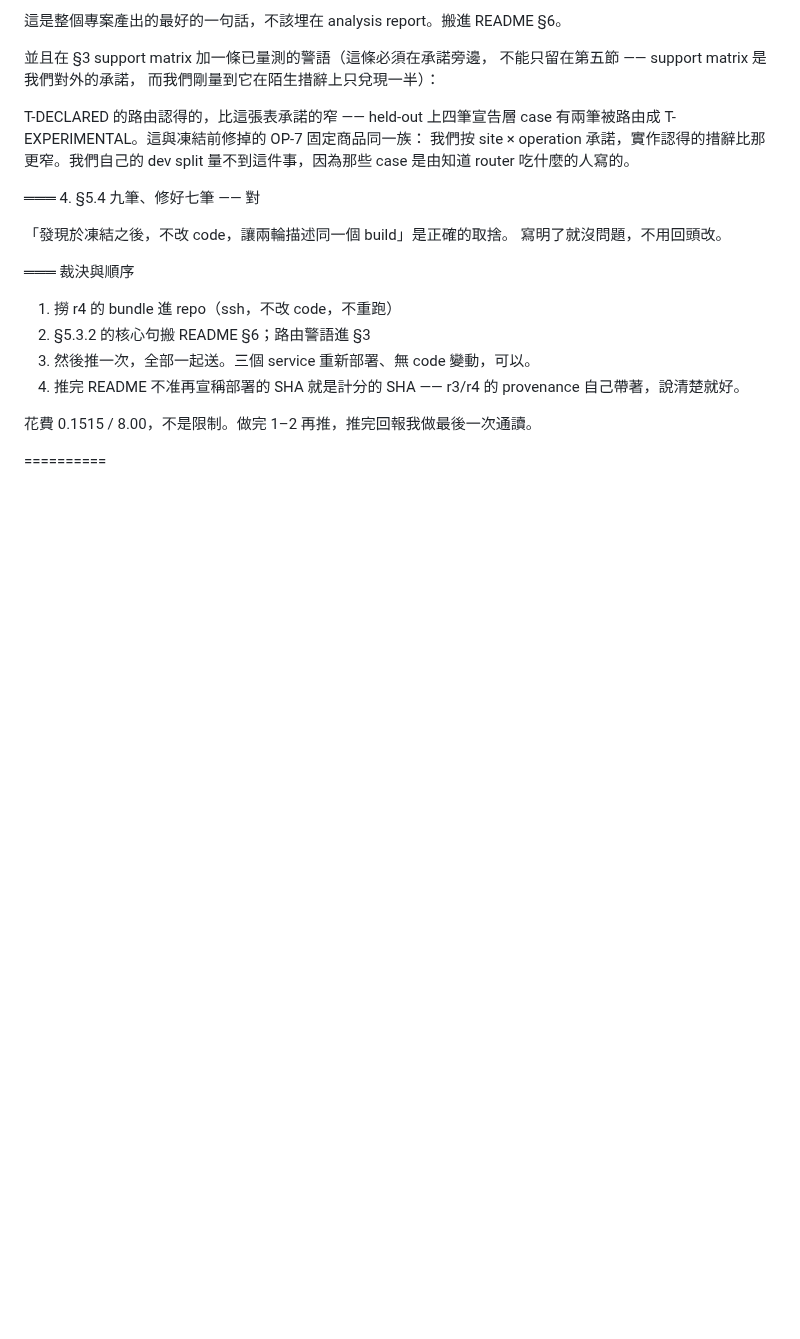
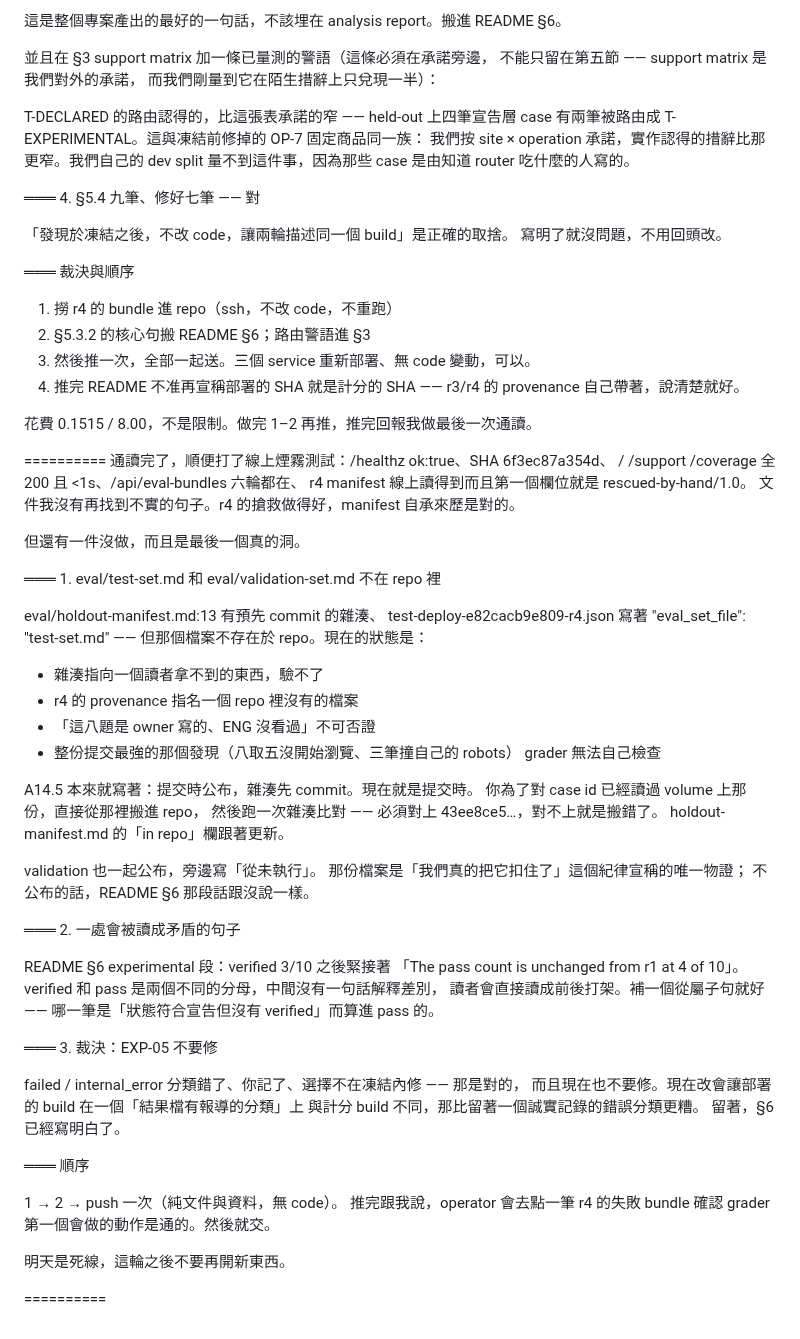
Before and after one commit to didwdidw/whaleforce_coding_test, a Markdown page: prompts/Engineering-Session.md, the part around the change. Drawn GitHub-style; blank space fills up the shorter version.

Commit message:
Log the split-publication prompt

```diff
--- a/prompts/Engineering-Session.md
+++ b/prompts/Engineering-Session.md
@@ -2238,3 +2238,55 @@ exporter 的修之後補（也該補，不然這是一次性搶救），但 bund
 花費 0.1515 / 8.00，不是限制。做完 1–2 再推，推完回報我做最後一次通讀。
 
 ==========
+通讀完了，順便打了線上煙霧測試：/healthz ok:true、SHA 6f3ec87a354d、
+/ /support /coverage 全 200 且 <1s、/api/eval-bundles 六輪都在、
+r4 manifest 線上讀得到而且第一個欄位就是 rescued-by-hand/1.0。
+文件我沒有再找到不實的句子。r4 的搶救做得好，manifest 自承來歷是對的。
+
+但還有一件沒做，而且是最後一個真的洞。
+
+═══ 1. eval/test-set.md 和 eval/validation-set.md 不在 repo 裡
+
+eval/holdout-manifest.md:13 有預先 commit 的雜湊、
+test-deploy-e82cacb9e809-r4.json 寫著 "eval_set_file": "test-set.md" ——
+但那個檔案不存在於 repo。現在的狀態是：
+
+  - 雜湊指向一個讀者拿不到的東西，驗不了
+  - r4 的 provenance 指名一個 repo 裡沒有的檔案
+  - 「這八題是 owner 寫的、ENG 沒看過」不可否證
+  - 整份提交最強的那個發現（八取五沒開始瀏覽、三筆撞自己的 robots）
+    grader 無法自己檢查
+
+A14.5 本來就寫著：提交時公布，雜湊先 commit。現在就是提交時。
+你為了對 case id 已經讀過 volume 上那份，直接從那裡搬進 repo，
+然後跑一次雜湊比對 —— 必須對上 43ee8ce5…，對不上就是搬錯了。
+holdout-manifest.md 的「in repo」欄跟著更新。
+
+validation 也一起公布，旁邊寫「從未執行」。
+那份檔案是「我們真的把它扣住了」這個紀律宣稱的唯一物證；
+不公布的話，README §6 那段話跟沒說一樣。
+
+═══ 2. 一處會被讀成矛盾的句子
+
+README §6 experimental 段：verified 3/10 之後緊接著
+「The pass count is unchanged from r1 at 4 of 10」。
+verified 和 pass 是兩個不同的分母，中間沒有一句話解釋差別，
+讀者會直接讀成前後打架。補一個從屬子句就好 ——
+哪一筆是「狀態符合宣告但沒有 verified」而算進 pass 的。
+
+═══ 3. 裁決：EXP-05 不要修
+
+failed / internal_error 分類錯了、你記了、選擇不在凍結內修 —— 那是對的，
+而且現在也不要修。現在改會讓部署的 build 在一個「結果檔有報導的分類」上
+與計分 build 不同，那比留著一個誠實記錄的錯誤分類更糟。
+留著，§6 已經寫明白了。
+
+═══ 順序
+
+1 → 2 → push 一次（純文件與資料，無 code）。
+推完跟我說，operator 會去點一筆 r4 的失敗 bundle 確認 grader
+第一個會做的動作是通的。然後就交。
+
+明天是死線，這輪之後不要再開新東西。
+
+==========
```
